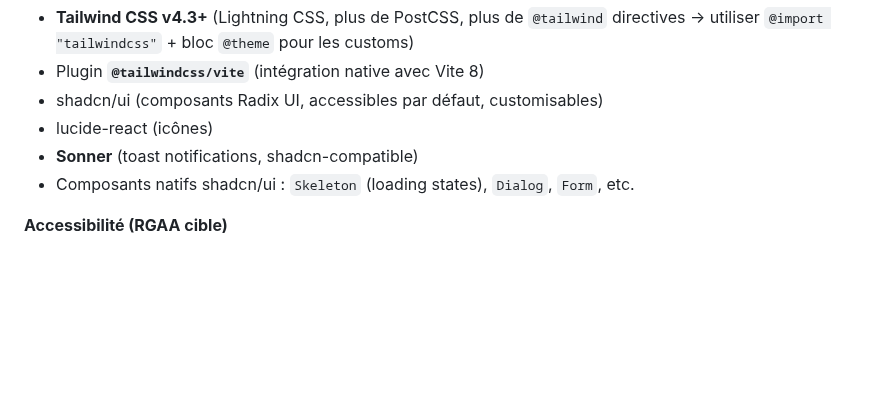
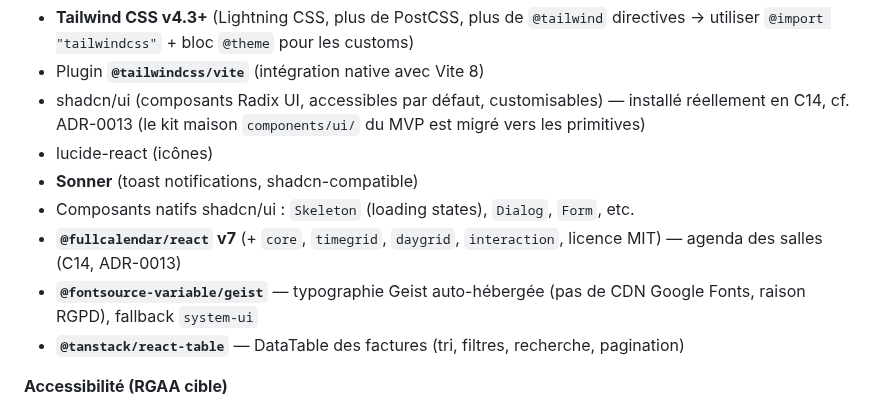
Before and after one commit to gtribut/ecoworking-manager, a Markdown page: docs/BRIEF.md, the part around the change. GitHub-like rendering; blank space fills up the shorter version.

Commit message:
docs(brief): §5.3 FullCalendar, fontsource et react-table (C14)
Complète les puces UI du frontend portail : shadcn/ui précisé comme
installé réellement en C14 (ADR-0013), ajout de @fullcalendar/react
v7 (agenda des salles), @fontsource-variable/geist (typo RGPD) et
@tanstack/react-table (DataTable factures).

Co-Authored-By: Claude Fable 5.1 <noreply@anthropic.com>
Claude-Session: https://claude.ai/code/session_01JLGD6m9tV6Uk25W7EjXQs5

```diff
--- a/docs/BRIEF.md
+++ b/docs/BRIEF.md
@@ -223,10 +223,13 @@ Remplacer l'outil actuel **Cosoft** (utilisé pour gérer le coworking Ecoworkin
 **UI**
 - **Tailwind CSS v4.3+** (Lightning CSS, plus de PostCSS, plus de `@tailwind` directives → utiliser `@import "tailwindcss"` + bloc `@theme` pour les customs)
 - Plugin **`@tailwindcss/vite`** (intégration native avec Vite 8)
-- shadcn/ui (composants Radix UI, accessibles par défaut, customisables)
+- shadcn/ui (composants Radix UI, accessibles par défaut, customisables) — installé réellement en C14, cf. ADR-0013 (le kit maison `components/ui/` du MVP est migré vers les primitives)
 - lucide-react (icônes)
 - **Sonner** (toast notifications, shadcn-compatible)
 - Composants natifs shadcn/ui : `Skeleton` (loading states), `Dialog`, `Form`, etc.
+- **`@fullcalendar/react` v7** (+ `core`, `timegrid`, `daygrid`, `interaction`, licence MIT) — agenda des salles (C14, ADR-0013)
+- **`@fontsource-variable/geist`** — typographie Geist auto-hébergée (pas de CDN Google Fonts, raison RGPD), fallback `system-ui`
+- **`@tanstack/react-table`** — DataTable des factures (tri, filtres, recherche, pagination)
 
 **Accessibilité (RGAA cible)**
 - **Biome v2.4+** (lint + format unifié, Rust-based, remplace ESLint + Prettier) avec règles a11y équivalent jsx-a11y strict
```
